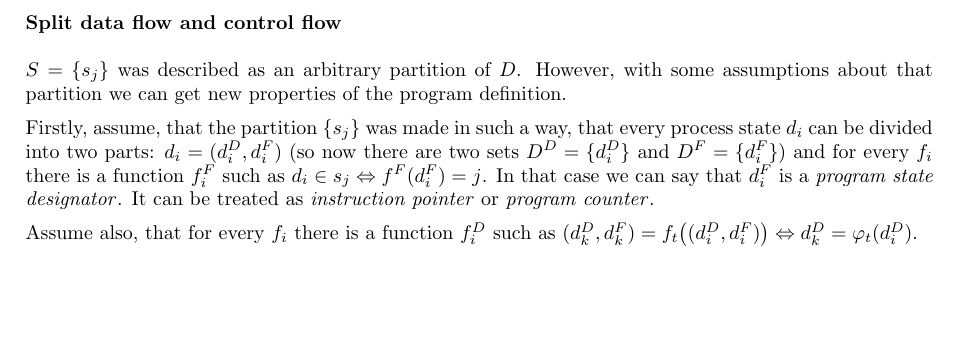
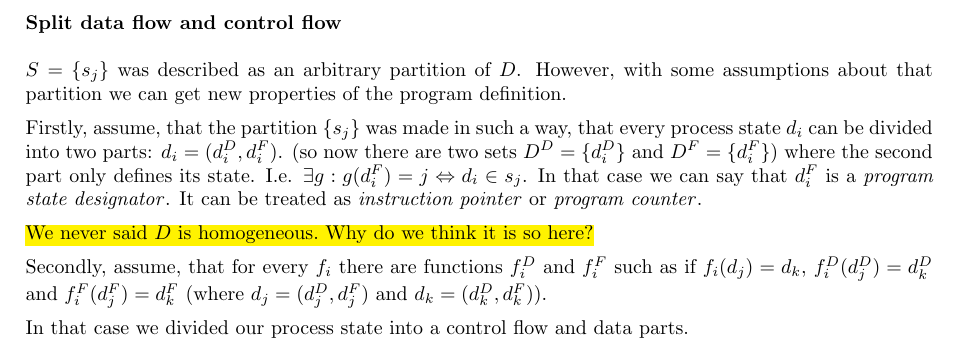
Before and after one commit to enzet/program-model, a LaTeX document (main.tex): part of page 3 of 18, cut so that both start at the same text, the shorter picture padded with empty space. Compiled offline with pdfLaTeX.

Commit message:
Program counter another rewrite.

```diff
--- a/main.tex
+++ b/main.tex
@@ -289,17 +289,26 @@ new properties of the program definition.
 
 Firstly, assume, that the partition $\{s_j\}$ was made in such a way,
 that every process state $d_i$ can be divided into two parts:
-$d_i = (d^D_i, d^F_i)$
+$d_i = (d^D_i, d^F_i)$.
 (so now there are two sets $D^D = \{d^D_i\}$ and $D^F = \{d^F_i\}$)
-and for every $f_i$ there is a function $f^F_i$ such as
-$d_i \in s_j \Lra f^F(d^F_i) = j$.
+where the second part only defines its state.
+I.e. $\exists g: g(d^F_i) = j \Lra d_i \in s_j$.
 In that case we can say that $d^F_i$ is a \term{program state designator}.
 It can be treated as \term{instruction pointer} or \term{program counter}.
 
-Assume also, that for every $f_i$
-    there is a function $f^D_i$ such as
-    $(d^D_k, d^F_k) = f_t\big((d^D_i, d^F_i)\big) \Lra
-        d^D_k = \varphi_t(d^D_i)$.
+ \comment{We never said $D$ is homogeneous. Why do we think it is so here?}
+
+Secondly, assume, that for every $f_i$ there are functions $f^D_i$ and $f^F_i$
+such as if $f_i(d_j) = d_k$,
+$f^D_i(d^D_j) = d^D_k$ and $f^F_i(d^F_j) = d^F_k$
+(where $d_j = (d^D_j, d^F_j)$ and $d_k = (d^D_k, d^F_k)$).
+
+In that case we divided our process state into a control flow and data parts.
+
+%Assume also, that for every $f_i$
+%    there is a function $f^D_i$ such as
+%    $(d^D_k, d^F_k) = f_t\big((d^D_i, d^F_i)\big) \Lra
+%        d^D_k = \varphi_t(d^D_i)$.
 
 As was said before, current program state defines the next function element.
 Therefore we can
```
